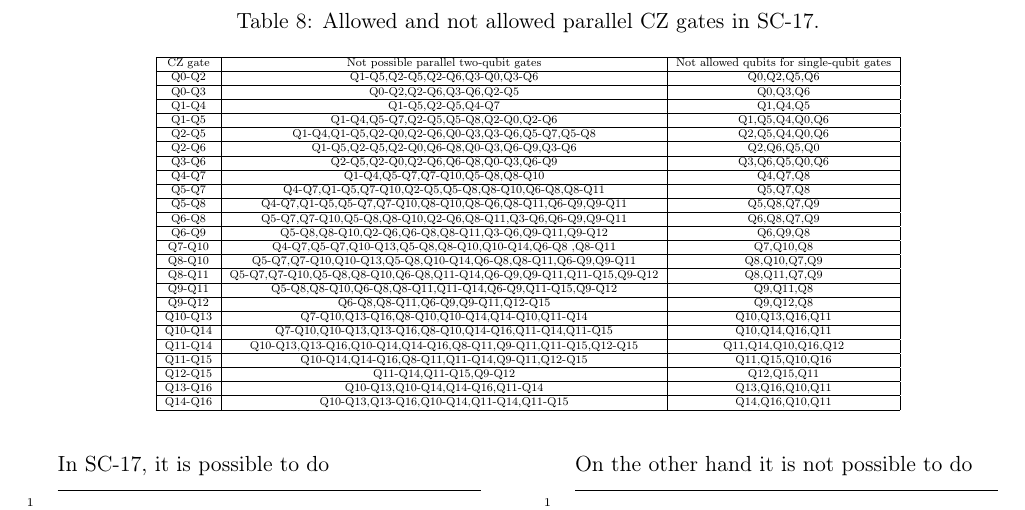
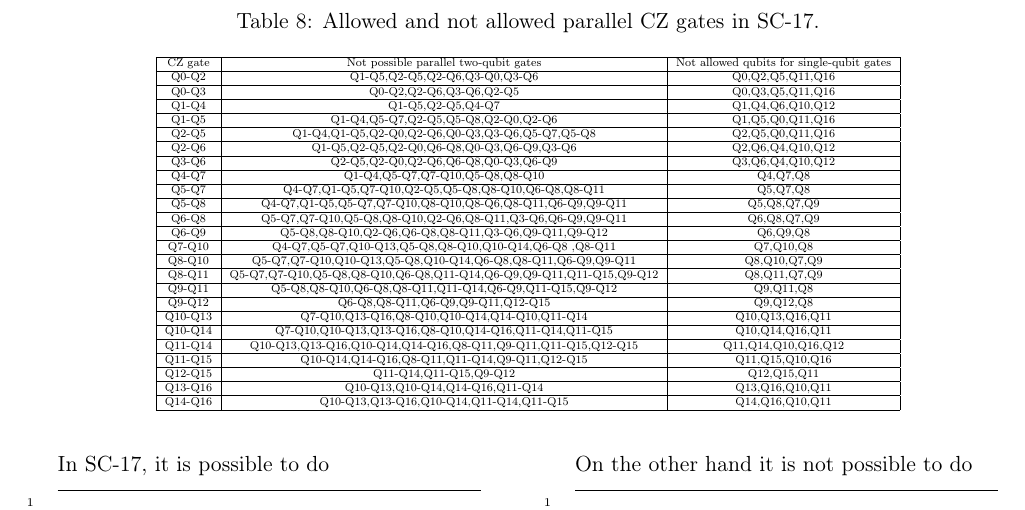
Before and after one commit to Gonaco/Constraints-superconducting-quantum-chip, a LaTeX document (constraints.tex): part of page 9 of 10, cut so that both start at the same text. Compiled offline with pdfLaTeX.

Commit message:
First row of red qubits fixed

```diff
--- a/constraints.tex
+++ b/constraints.tex
@@ -550,19 +550,19 @@ Example of a two qubit gate and the consequences of it in SC-17 and SC-7}
 \hline
 CZ gate & Not possible parallel two-qubit gates & Not allowed qubits for single-qubit gates\\
 \hline
-Q0-Q2 & Q1-Q5,Q2-Q5,Q2-Q6,Q3-Q0,Q3-Q6 & Q0,Q2,Q5,Q6\\
+Q0-Q2 & Q1-Q5,Q2-Q5,Q2-Q6,Q3-Q0,Q3-Q6 & Q0,Q2,Q5,Q11,Q16\\
 \hline
-Q0-Q3 & Q0-Q2,Q2-Q6,Q3-Q6,Q2-Q5  & Q0,Q3,Q6\\
+Q0-Q3 & Q0-Q2,Q2-Q6,Q3-Q6,Q2-Q5  & Q0,Q3,Q5,Q11,Q16\\
 \hline
-Q1-Q4 & Q1-Q5,Q2-Q5,Q4-Q7 & Q1,Q4,Q5\\
+Q1-Q4 & Q1-Q5,Q2-Q5,Q4-Q7 & Q1,Q4,Q6,Q10,Q12\\
 \hline
-Q1-Q5 & Q1-Q4,Q5-Q7,Q2-Q5,Q5-Q8,Q2-Q0,Q2-Q6 & Q1,Q5,Q4,Q0,Q6\\
+Q1-Q5 & Q1-Q4,Q5-Q7,Q2-Q5,Q5-Q8,Q2-Q0,Q2-Q6 & Q1,Q5,Q0,Q11,Q16\\
 \hline
-Q2-Q5 & Q1-Q4,Q1-Q5,Q2-Q0,Q2-Q6,Q0-Q3,Q3-Q6,Q5-Q7,Q5-Q8 & Q2,Q5,Q4,Q0,Q6\\
+Q2-Q5 & Q1-Q4,Q1-Q5,Q2-Q0,Q2-Q6,Q0-Q3,Q3-Q6,Q5-Q7,Q5-Q8 & Q2,Q5,Q0,Q11,Q16\\
 \hline
-Q2-Q6 & Q1-Q5,Q2-Q5,Q2-Q0,Q6-Q8,Q0-Q3,Q6-Q9,Q3-Q6 & Q2,Q6,Q5,Q0\\
+Q2-Q6 & Q1-Q5,Q2-Q5,Q2-Q0,Q6-Q8,Q0-Q3,Q6-Q9,Q3-Q6 & Q2,Q6,Q4,Q10,Q12\\
 \hline
-Q3-Q6 & Q2-Q5,Q2-Q0,Q2-Q6,Q6-Q8,Q0-Q3,Q6-Q9 & Q3,Q6,Q5,Q0,Q6\\
+Q3-Q6 & Q2-Q5,Q2-Q0,Q2-Q6,Q6-Q8,Q0-Q3,Q6-Q9 & Q3,Q6,Q4,Q10,Q12\\
 \hline
 Q4-Q7 & Q1-Q4,Q5-Q7,Q7-Q10,Q5-Q8,Q8-Q10 & Q4,Q7,Q8\\
 \hline
```
